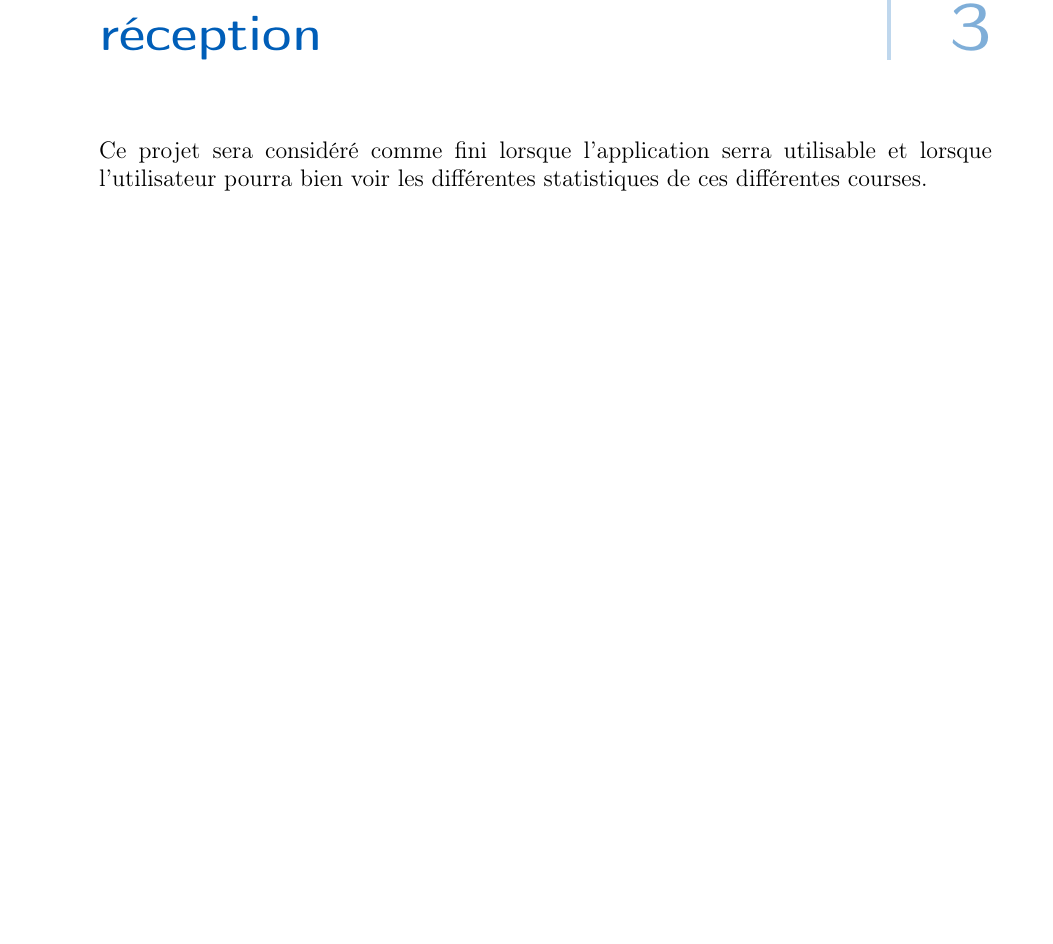
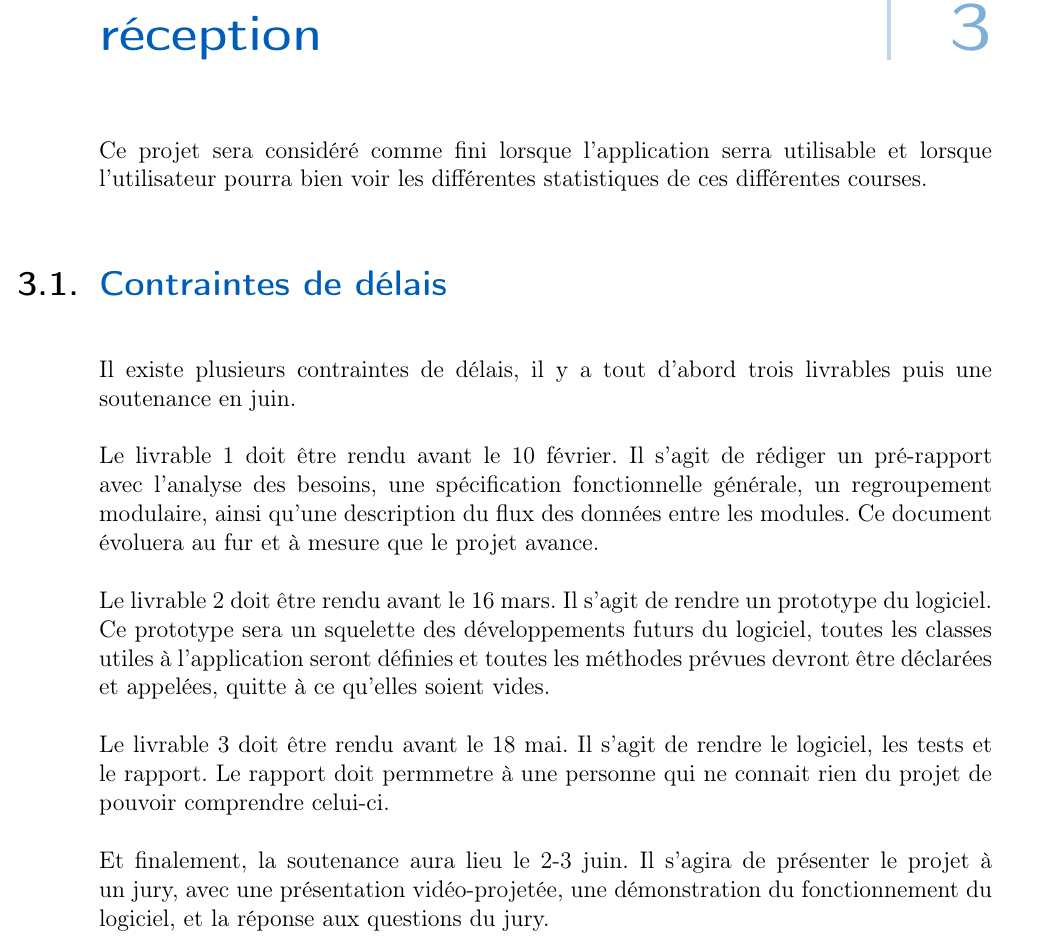
Before and after one commit to PRO3600-Developpement-Informatique/GhostRun, a LaTeX thesis (documents/rapport/main.tex, which reads documents/rapport/chapters/10-AnalyseBesoins.tex): part of page 9 of 23, cut so that both start at the same text, the shorter picture padded with empty space. Compiled offline with pdfLaTeX.

Commit message:
Rédaction des contraintes de délais

```diff
--- a/documents/rapport/chapters/10-AnalyseBesoins.tex
+++ b/documents/rapport/chapters/10-AnalyseBesoins.tex
@@ -19,3 +19,15 @@ L'application synchronise en arrière plan les données générées par les traj
 \chapter{Critère d’acceptabilité et de réception }
 
 Ce projet sera considéré comme fini lorsque l’application serra utilisable et lorsque l’utilisateur pourra bien voir les différentes statistiques de ces différentes courses.
+
+\section{Contraintes de délais}
+
+Il existe plusieurs contraintes de délais, il y a tout d'abord trois livrables puis une soutenance en juin.
+
+Le livrable 1 doit être rendu avant le 10 février. Il s'agit de rédiger un pré-rapport avec l'analyse des besoins, une spécification fonctionnelle générale, un regroupement modulaire, ainsi qu'une description du flux des données entre les modules. Ce document évoluera au fur et à mesure que le projet avance.
+
+Le livrable 2 doit être rendu avant le 16 mars. Il s'agit de rendre un prototype du logiciel. Ce prototype sera un squelette des développements futurs du logiciel, toutes les classes utiles à l'application seront définies et toutes les méthodes prévues devront être déclarées et appelées, quitte à ce qu'elles soient vides.
+
+Le livrable 3 doit être rendu avant le 18 mai. Il s'agit de rendre le logiciel, les tests et le rapport. Le rapport doit permmetre à une personne qui ne connait rien du projet de pouvoir comprendre celui-ci.
+
+Et finalement, la soutenance aura lieu le 2-3 juin. Il s'agira de présenter le projet à un jury, avec une présentation vidéo-projetée, une démonstration du fonctionnement du logiciel, et la réponse aux questions du jury.
```
